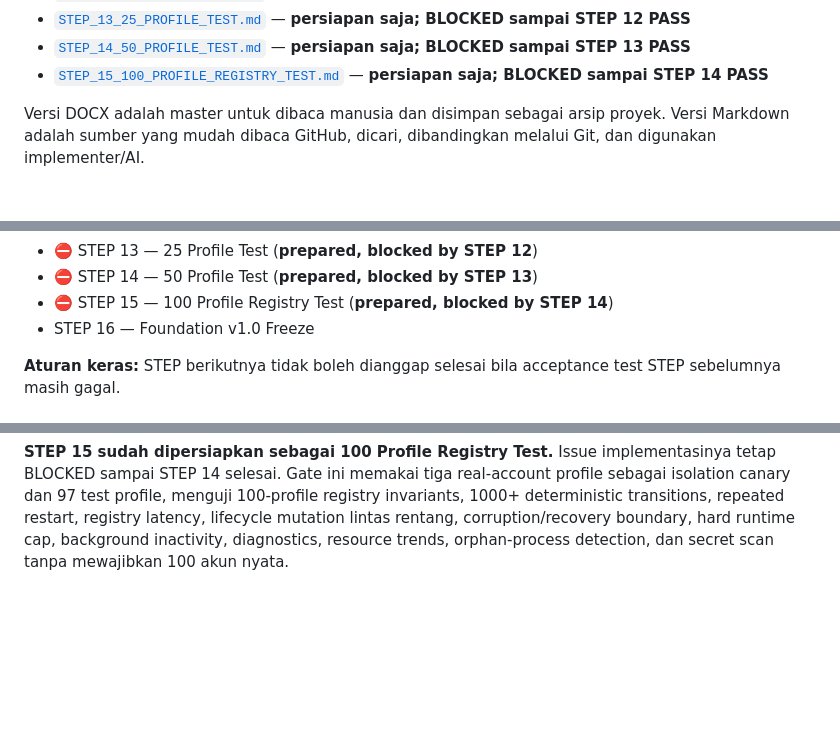
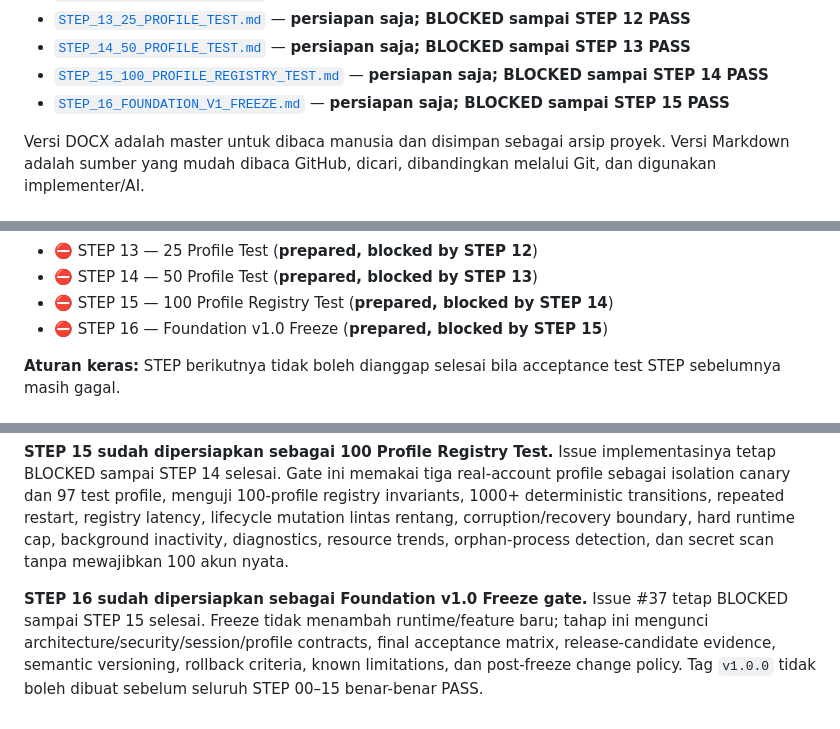
Before and after one commit to inoriko920-dev/Multi-Profile-Browser-Core, a Markdown page: README.md, 3 parts joined by grey strips. Drawn GitHub-style; blank space fills up the shorter version.

Commit message:
docs: sync roadmap through STEP 16

```diff
--- a/README.md
+++ b/README.md
@@ -50,6 +50,7 @@ Sebelum implementasi, baca:
 - [`STEP_13_25_PROFILE_TEST.md`](docs/testing/STEP_13_25_PROFILE_TEST.md) — **persiapan saja; BLOCKED sampai STEP 12 PASS**
 - [`STEP_14_50_PROFILE_TEST.md`](docs/testing/STEP_14_50_PROFILE_TEST.md) — **persiapan saja; BLOCKED sampai STEP 13 PASS**
 - [`STEP_15_100_PROFILE_REGISTRY_TEST.md`](docs/testing/STEP_15_100_PROFILE_REGISTRY_TEST.md) — **persiapan saja; BLOCKED sampai STEP 14 PASS**
+- [`STEP_16_FOUNDATION_V1_FREEZE.md`](docs/testing/STEP_16_FOUNDATION_V1_FREEZE.md) — **persiapan saja; BLOCKED sampai STEP 15 PASS**
 
 Versi DOCX adalah master untuk dibaca manusia dan disimpan sebagai arsip proyek. Versi Markdown adalah sumber yang mudah dibaca GitHub, dicari, dibandingkan melalui Git, dan digunakan implementer/AI.
 
@@ -71,7 +72,7 @@ Versi DOCX adalah master untuk dibaca manusia dan disimpan sebagai arsip proyek.
 - ⛔ STEP 13 — 25 Profile Test (**prepared, blocked by STEP 12**)
 - ⛔ STEP 14 — 50 Profile Test (**prepared, blocked by STEP 13**)
 - ⛔ STEP 15 — 100 Profile Registry Test (**prepared, blocked by STEP 14**)
-- STEP 16 — Foundation v1.0 Freeze
+- ⛔ STEP 16 — Foundation v1.0 Freeze (**prepared, blocked by STEP 15**)
 
 **Aturan keras:** STEP berikutnya tidak boleh dianggap selesai bila acceptance test STEP sebelumnya masih gagal.
 
@@ -233,3 +234,5 @@ Harness manual STEP 02 sudah disiapkan. Issue #5 tetap OPEN sampai satu login Go
 **STEP 14 sudah dipersiapkan sebagai 50 Profile Test.** Issue implementasinya tetap BLOCKED sampai STEP 13 selesai. Gate ini memakai tiga real-account profile sebagai isolation canary dan 47 test profile, menguji 50-profile registry persistence, 500+ deterministic switches, registry load/reload latency, lifecycle mutation lintas rentang, repeated restart, hard runtime cap, background inactivity, recovery, diagnostics, resource trends, registry corruption boundary, dan secret scan tanpa mewajibkan 50 akun nyata.
 
 **STEP 15 sudah dipersiapkan sebagai 100 Profile Registry Test.** Issue implementasinya tetap BLOCKED sampai STEP 14 selesai. Gate ini memakai tiga real-account profile sebagai isolation canary dan 97 test profile, menguji 100-profile registry invariants, 1000+ deterministic transitions, repeated restart, registry latency, lifecycle mutation lintas rentang, corruption/recovery boundary, hard runtime cap, background inactivity, diagnostics, resource trends, orphan-process detection, dan secret scan tanpa mewajibkan 100 akun nyata.
+
+**STEP 16 sudah dipersiapkan sebagai Foundation v1.0 Freeze gate.** Issue #37 tetap BLOCKED sampai STEP 15 selesai. Freeze tidak menambah runtime/feature baru; tahap ini mengunci architecture/security/session/profile contracts, final acceptance matrix, release-candidate evidence, semantic versioning, rollback criteria, known limitations, dan post-freeze change policy. Tag `v1.0.0` tidak boleh dibuat sebelum seluruh STEP 00–15 benar-benar PASS.
```
